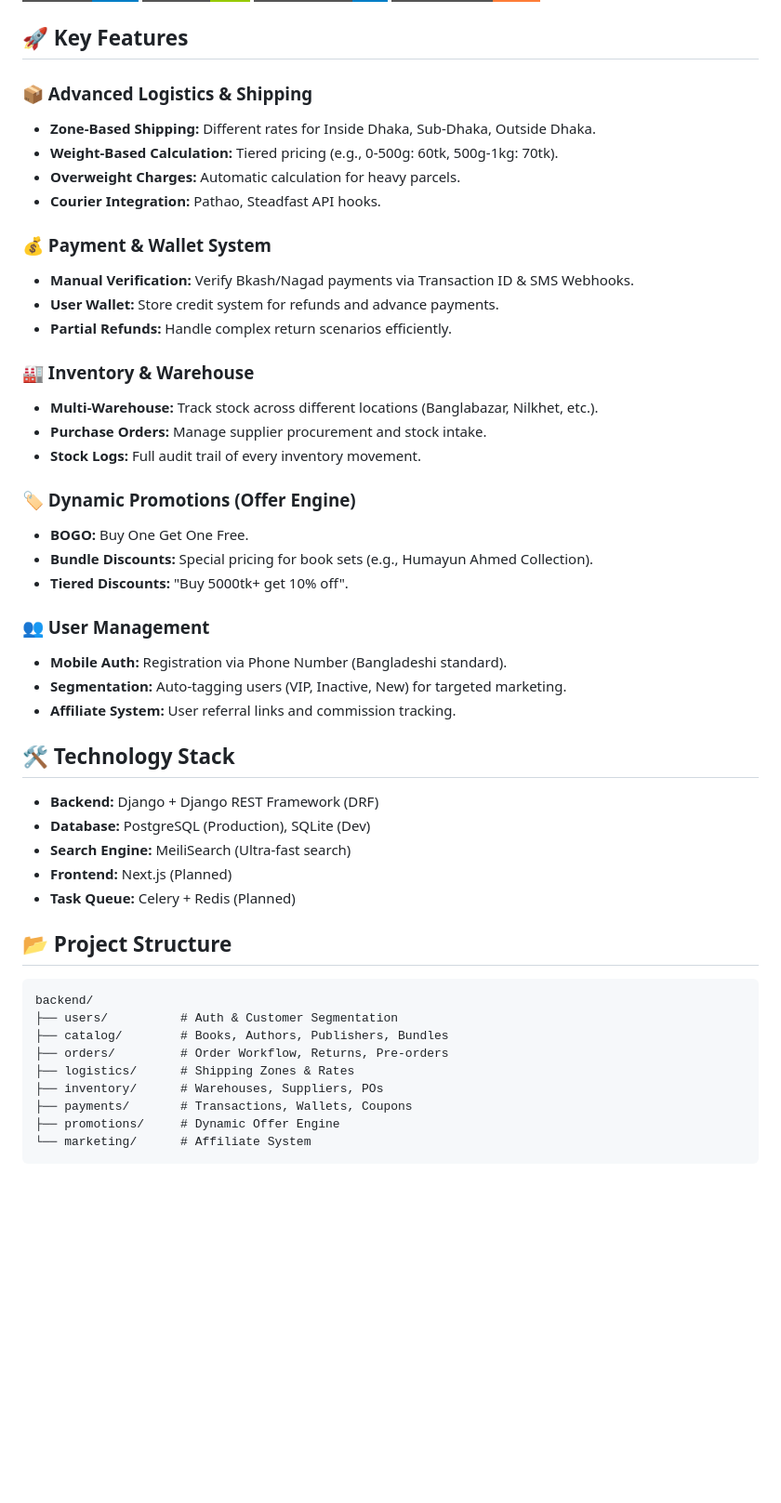
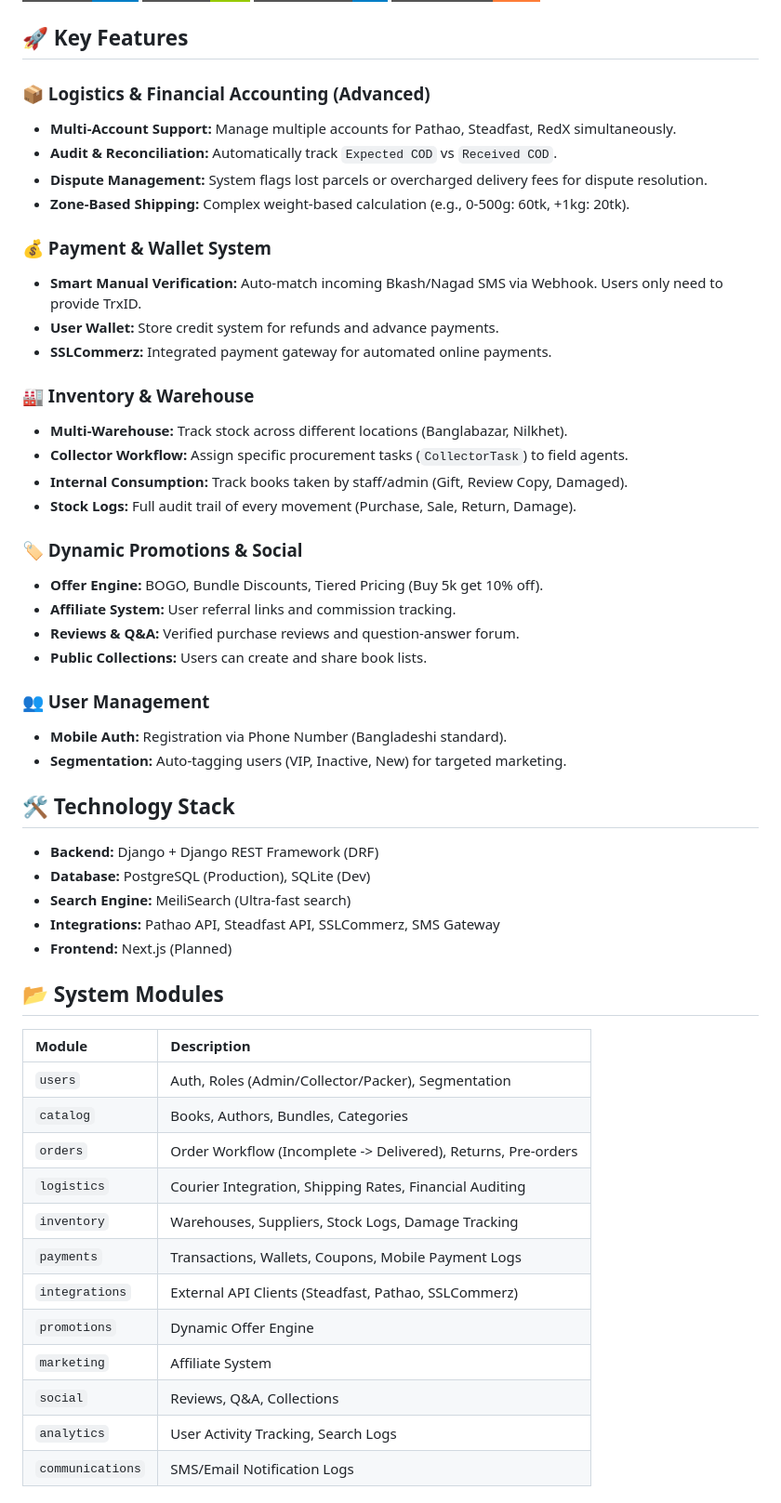
Before and after one commit to sayidimam/bookshop_jules, a Markdown page: README.md, the part around one of its changes. Shown at 93% size. Drawn GitHub-style; badges without logos; blank space fills up the shorter version.

Commit message:
docs: Update README with full system capabilities
- Documented new modules: Logistics Accounting, Smart Payment, Advanced Inventory.
- Added 'System Modules' table for better architectural visibility.
- Added 'Project Roadmap' marking Backend Architecture as complete.
- Improved formatting and feature descriptions.

Co-authored-by: sayidimam <220431544+sayidimam@users.noreply.github.com>

````diff
--- a/README.md
+++ b/README.md
@@ -9,50 +9,55 @@ A high-scale, feature-rich e-commerce platform for books tailored for the Bangla
 
 ## 🚀 Key Features
 
-### 📦 Advanced Logistics & Shipping
-- **Zone-Based Shipping:** Different rates for Inside Dhaka, Sub-Dhaka, Outside Dhaka.
-- **Weight-Based Calculation:** Tiered pricing (e.g., 0-500g: 60tk, 500g-1kg: 70tk).
-- **Overweight Charges:** Automatic calculation for heavy parcels.
-- **Courier Integration:** Pathao, Steadfast API hooks.
+### 📦 Logistics & Financial Accounting (Advanced)
+- **Multi-Account Support:** Manage multiple accounts for Pathao, Steadfast, RedX simultaneously.
+- **Audit & Reconciliation:** Automatically track `Expected COD` vs `Received COD`.
+- **Dispute Management:** System flags lost parcels or overcharged delivery fees for dispute resolution.
+- **Zone-Based Shipping:** Complex weight-based calculation (e.g., 0-500g: 60tk, +1kg: 20tk).
 
 ### 💰 Payment & Wallet System
-- **Manual Verification:** Verify Bkash/Nagad payments via Transaction ID & SMS Webhooks.
+- **Smart Manual Verification:** Auto-match incoming Bkash/Nagad SMS via Webhook. Users only need to provide TrxID.
 - **User Wallet:** Store credit system for refunds and advance payments.
-- **Partial Refunds:** Handle complex return scenarios efficiently.
+- **SSLCommerz:** Integrated payment gateway for automated online payments.
 
 ### 🏭 Inventory & Warehouse
-- **Multi-Warehouse:** Track stock across different locations (Banglabazar, Nilkhet, etc.).
-- **Purchase Orders:** Manage supplier procurement and stock intake.
-- **Stock Logs:** Full audit trail of every inventory movement.
+- **Multi-Warehouse:** Track stock across different locations (Banglabazar, Nilkhet).
+- **Collector Workflow:** Assign specific procurement tasks (`CollectorTask`) to field agents.
+- **Internal Consumption:** Track books taken by staff/admin (Gift, Review Copy, Damaged).
+- **Stock Logs:** Full audit trail of every movement (Purchase, Sale, Return, Damage).
 
-### 🏷️ Dynamic Promotions (Offer Engine)
-- **BOGO:** Buy One Get One Free.
-- **Bundle Discounts:** Special pricing for book sets (e.g., Humayun Ahmed Collection).
-- **Tiered Discounts:** "Buy 5000tk+ get 10% off".
+### 🏷️ Dynamic Promotions & Social
+- **Offer Engine:** BOGO, Bundle Discounts, Tiered Pricing (Buy 5k get 10% off).
+- **Affiliate System:** User referral links and commission tracking.
+- **Reviews & Q&A:** Verified purchase reviews and question-answer forum.
+- **Public Collections:** Users can create and share book lists.
 
 ### 👥 User Management
 - **Mobile Auth:** Registration via Phone Number (Bangladeshi standard).
 - **Segmentation:** Auto-tagging users (VIP, Inactive, New) for targeted marketing.
-- **Affiliate System:** User referral links and commission tracking.
 
 ## 🛠️ Technology Stack
 
 - **Backend:** Django + Django REST Framework (DRF)
 - **Database:** PostgreSQL (Production), SQLite (Dev)
 - **Search Engine:** MeiliSearch (Ultra-fast search)
+- **Integrations:** Pathao API, Steadfast API, SSLCommerz, SMS Gateway
 - **Frontend:** Next.js (Planned)
-- **Task Queue:** Celery + Redis (Planned)
 
-## 📂 Project Structure
+## 📂 System Modules
 
-```
-backend/
-├── users/          # Auth & Customer Segmentation
-├── catalog/        # Books, Authors, Publishers, Bundles
-├── orders/         # Order Workflow, Returns, Pre-orders
-├── logistics/      # Shipping Zones & Rates
-├── inventory/      # Warehouses, Suppliers, POs
-├── payments/       # Transactions, Wallets, Coupons
-├── promotions/     # Dynamic Offer Engine
-└── marketing/      # Affiliate System
-```
+| Module | Description |
+| :--- | :--- |
+| `users` | Auth, Roles (Admin/Collector/Packer), Segmentation |
+| `catalog` | Books, Authors, Bundles, Categories |
+| `orders` | Order Workflow (Incomplete -> Delivered), Returns, Pre-orders |
+| `logistics` | Courier Integration, Shipping Rates, Financial Auditing |
+| `inventory` | Warehouses, Suppliers, Stock Logs, Damage Tracking |
+| `payments` | Transactions, Wallets, Coupons, Mobile Payment Logs |
+| `integrations`| External API Clients (Steadfast, Pathao, SSLCommerz) |
+| `promotions` | Dynamic Offer Engine |
+| `marketing` | Affiliate System |
+| `social` | Reviews, Q&A, Collections |
+| `analytics` | User Activity Tracking, Search Logs |
+| `communications`| SMS/Email Notification Logs |
+
````
Also changed, not shown: other parts of README.md (+23 -0 lines).
